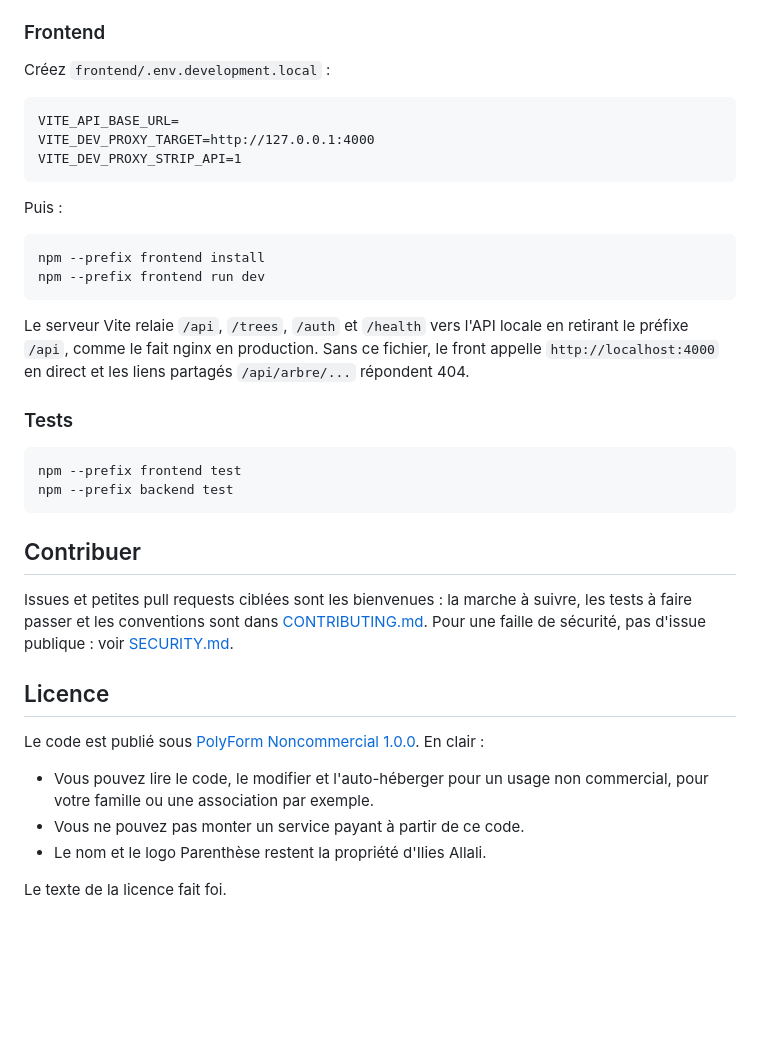
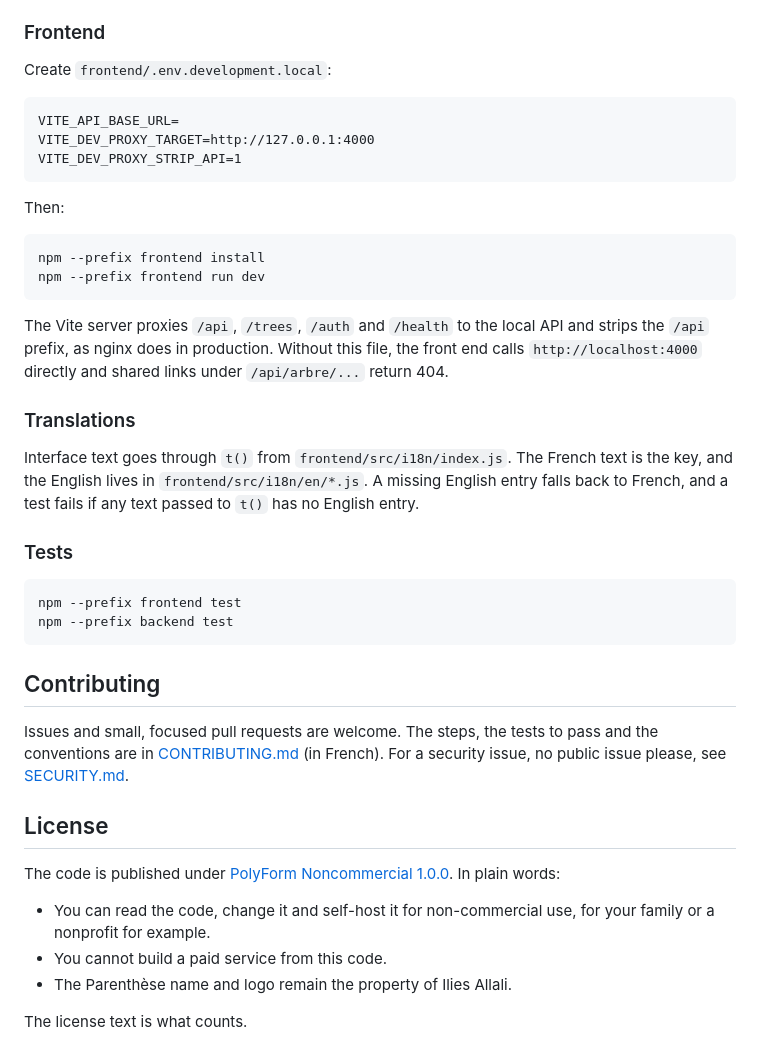
Before and after one commit to IliesAllali/parenthese, a Markdown page: README.md, the part around one of its changes. GitHub-like rendering; blank space fills up the shorter version.

````diff
--- a/README.md
+++ b/README.md
@@ -117,7 +123,7 @@ L'API écoute sur [http://localhost:4000](http://localhost:4000) et répond `{ "
 
 ### Frontend
 
-Créez `frontend/.env.development.local` :
+Create `frontend/.env.development.local`:
 
 ```
 VITE_API_BASE_URL=
@@ -125,14 +131,18 @@ VITE_DEV_PROXY_TARGET=http://127.0.0.1:4000
 VITE_DEV_PROXY_STRIP_API=1
 ```
 
-Puis :
+Then:
 
 ```bash
 npm --prefix frontend install
 npm --prefix frontend run dev
 ```
 
-Le serveur Vite relaie `/api`, `/trees`, `/auth` et `/health` vers l'API locale en retirant le préfixe `/api`, comme le fait nginx en production. Sans ce fichier, le front appelle `http://localhost:4000` en direct et les liens partagés `/api/arbre/...` répondent 404.
+The Vite server proxies `/api`, `/trees`, `/auth` and `/health` to the local API and strips the `/api` prefix, as nginx does in production. Without this file, the front end calls `http://localhost:4000` directly and shared links under `/api/arbre/...` return 404.
+
+### Translations
+
+Interface text goes through `t()` from `frontend/src/i18n/index.js`. The French text is the key, and the English lives in `frontend/src/i18n/en/*.js`. A missing English entry falls back to French, and a test fails if any text passed to `t()` has no English entry.
 
 ### Tests
 
@@ -141,16 +151,16 @@ npm --prefix frontend test
 npm --prefix backend test
 ```
 
-## Contribuer
+## Contributing
 
-Issues et petites pull requests ciblées sont les bienvenues : la marche à suivre, les tests à faire passer et les conventions sont dans [CONTRIBUTING.md](CONTRIBUTING.md). Pour une faille de sécurité, pas d'issue publique : voir [SECURITY.md](SECURITY.md).
+Issues and small, focused pull requests are welcome. The steps, the tests to pass and the conventions are in [CONTRIBUTING.md](CONTRIBUTING.md) (in French). For a security issue, no public issue please, see [SECURITY.md](SECURITY.md).
 
-## Licence
+## License
 
-Le code est publié sous [PolyForm Noncommercial 1.0.0](LICENSE). En clair :
+The code is published under [PolyForm Noncommercial 1.0.0](LICENSE). In plain words:
 
-- Vous pouvez lire le code, le modifier et l'auto-héberger pour un usage non commercial, pour votre famille ou une association par exemple.
-- Vous ne pouvez pas monter un service payant à partir de ce code.
-- Le nom et le logo Parenthèse restent la propriété d'Ilies Allali.
+- You can read the code, change it and self-host it for non-commercial use, for your family or a nonprofit for example.
+- You cannot build a paid service from this code.
+- The Parenthèse name and logo remain the property of Ilies Allali.
 
-Le texte de la licence fait foi.
+The license text is what counts.
````
Also changed, not shown: other parts of README.md (+51 -45 lines), CONTRIBUTING.md (+1 -1 lines), README.fr.md (added, +156 -0 lines), deploy/HOSTINGER_GITHUB_SETUP.md (+1 -1 lines), docs/demo-tree.png (added).
